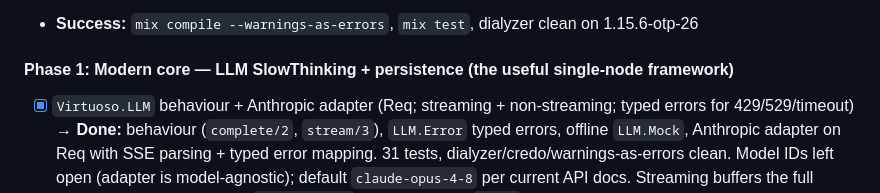
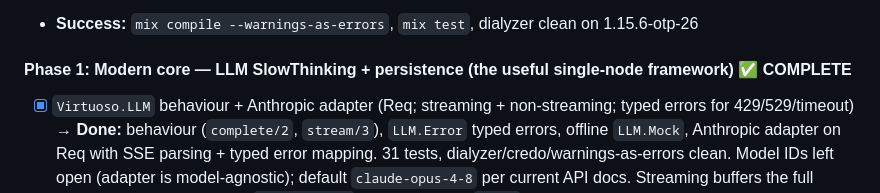
Before and after one commit to justuseapen/virtuoso, a Markdown page: docs/plans/2026-07-17-refactor-virtuoso-beam-ai-orchestration-rebuild-plan.md, the part around the change. Rendered like a GitHub page.

Commit message:
docs: rewrite README for the BEAM AI-orchestration rebuild; mark Phase 1 complete

```diff
--- a/docs/plans/2026-07-17-refactor-virtuoso-beam-ai-orchestration-rebuild-plan.md
+++ b/docs/plans/2026-07-17-refactor-virtuoso-beam-ai-orchestration-rebuild-plan.md
@@ -108,7 +108,7 @@ lib/virtuoso/
 - [ ] Fresh `mix new` scaffold on Elixir 1.15.6-otp-26 (`.tool-versions` + `git add -f` — known gotcha), Phoenix 1.7, Bandit, Req, Jason; port `%Impression{}` and FastThinking pattern-match style from legacy as the seed
 - **Success:** `mix compile --warnings-as-errors`, `mix test`, dialyzer clean on 1.15.6-otp-26
 
-#### Phase 1: Modern core — LLM SlowThinking + persistence (the useful single-node framework)
+#### Phase 1: Modern core — LLM SlowThinking + persistence (the useful single-node framework) ✅ COMPLETE
 - [x] `Virtuoso.LLM` behaviour + Anthropic adapter (Req; streaming + non-streaming; typed errors for 429/529/timeout)
       → **Done:** behaviour (`complete/2`, `stream/3`), `LLM.Error` typed errors, offline `LLM.Mock`, Anthropic adapter on Req with SSE parsing + typed error mapping. 31 tests, dialyzer/credo/warnings-as-errors clean. Model IDs left open (adapter is model-agnostic); default `claude-opus-4-8` per current API docs. Streaming buffers the full response in v1 (see note in `anthropic.ex`) — incremental `:into` deferred to when generation is wired to the web-chat channel.
 - [x] Conversation process + Postgres event log: append per message, dedup by channel message ID, rehydrate on start, per-conversation FIFO queue (message #2 waits for #1), history truncation/summarization policy for context window
```
Also changed, not shown: 1 other file.
